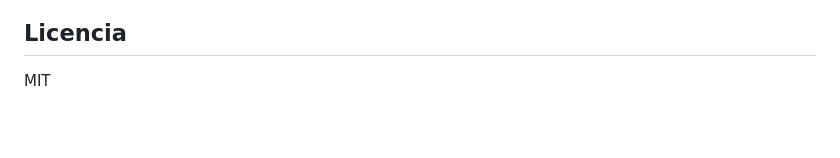
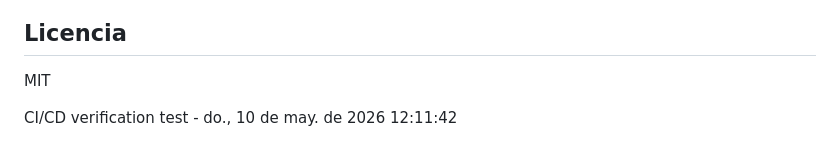
Before and after one commit to MauricioPerera/js-doc-store-server, a Markdown page: README.md, the part around the change. Drawn GitHub-style; blank space fills up the shorter version.

Commit message:
Trigger CI/CD verification test

```diff
--- a/README.md
+++ b/README.md
@@ -245,3 +245,6 @@ Configura rate limits personalizados en el dashboard de Cloudflare.
 ## Licencia
 
 MIT
+
+
+CI/CD verification test - do., 10 de may. de 2026 12:11:42
```
